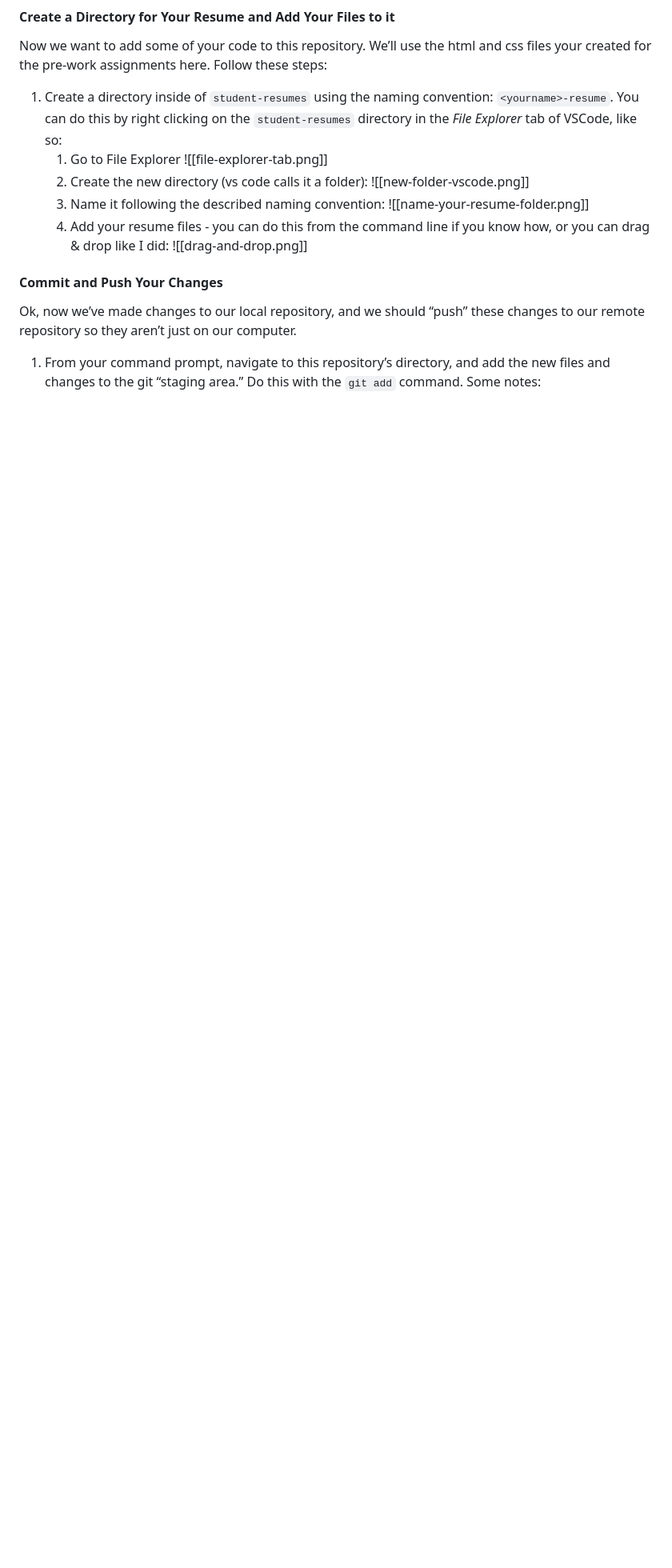
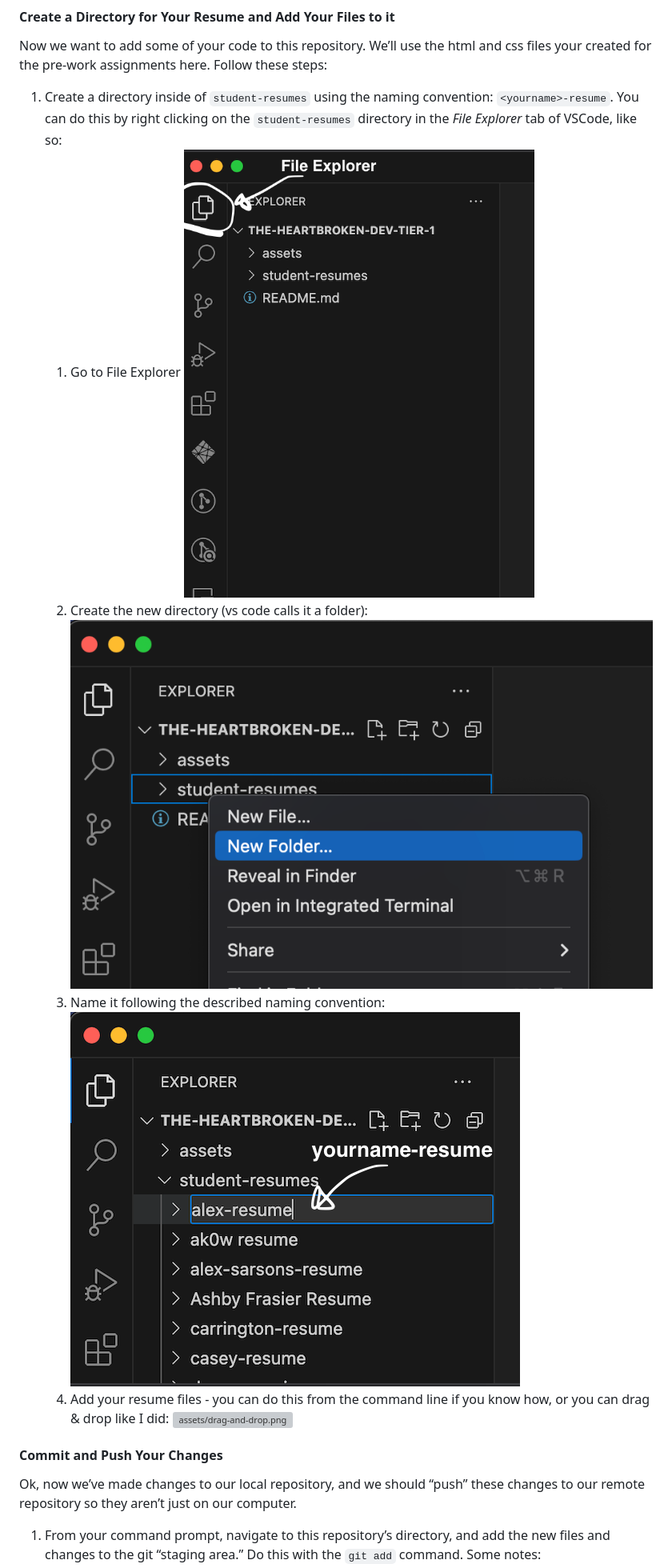
Before and after one commit to wlfmnstr/the-heartbroken-dev-tier-1, a Markdown page: README.md, the part around one of its changes. Shown at 80% size. GitHub-like rendering; blank space fills up the shorter version; grey boxes are pictures that could not be loaded.

```diff
--- a/README.md
+++ b/README.md
@@ -237,10 +237,10 @@ Now that you’ve got a local copy of the repo, let’s open it up in our code e
 Now we want to add some of your code to this repository. We’ll use the html and css files your created for the pre-work assignments here. Follow these steps:
 
 1. Create a directory inside of `student-resumes` using the naming convention: `<yourname>-resume`. You can do this by right clicking on the `student-resumes` directory in the *File Explorer* tab of VSCode, like so:
-	1. Go to File Explorer ![[file-explorer-tab.png]]
-	2. Create the new directory (vs code calls it a folder): ![[new-folder-vscode.png]]
-	3. Name it following the described naming convention: ![[name-your-resume-folder.png]]
-	4. Add your resume files - you can do this from the command line if you know how, or you can drag & drop like I did: ![[drag-and-drop.png]]
+	1. Go to File Explorer ![assets/file-explorer-tab.png](assets/file-explorer-tab.png)
+	2. Create the new directory (vs code calls it a folder): ![assets/new-folder-vscode.png](assets/new-folder-vscode.png)
+	3. Name it following the described naming convention: ![assets/name-your-resume-folder.png](assets/name-your-resume-folder.png)
+	4. Add your resume files - you can do this from the command line if you know how, or you can drag & drop like I did: ![assets/drag-and-drop.png](assets/drag-and-drop.png)
 
 #### Commit and Push Your Changes
 
```
Also changed, not shown: other parts of README.md (+15 -15 lines).
